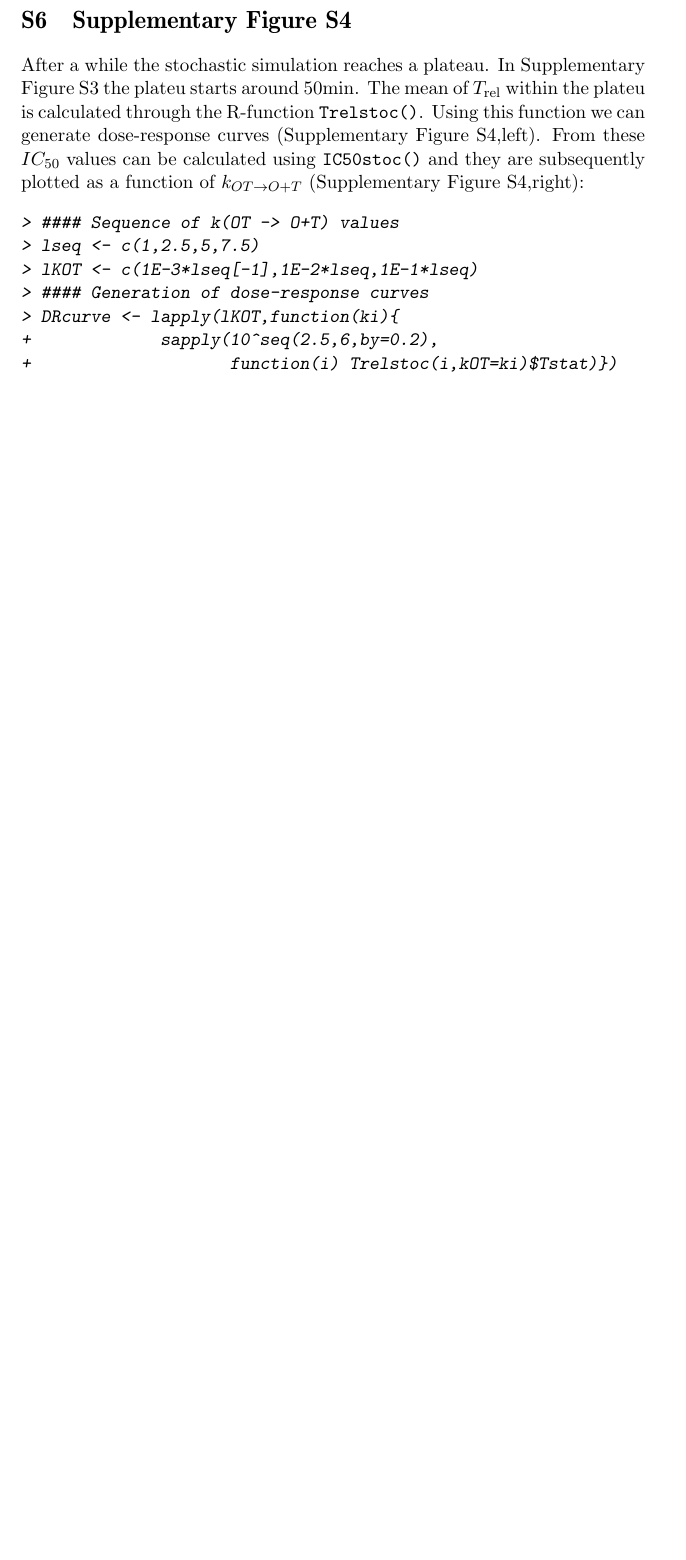
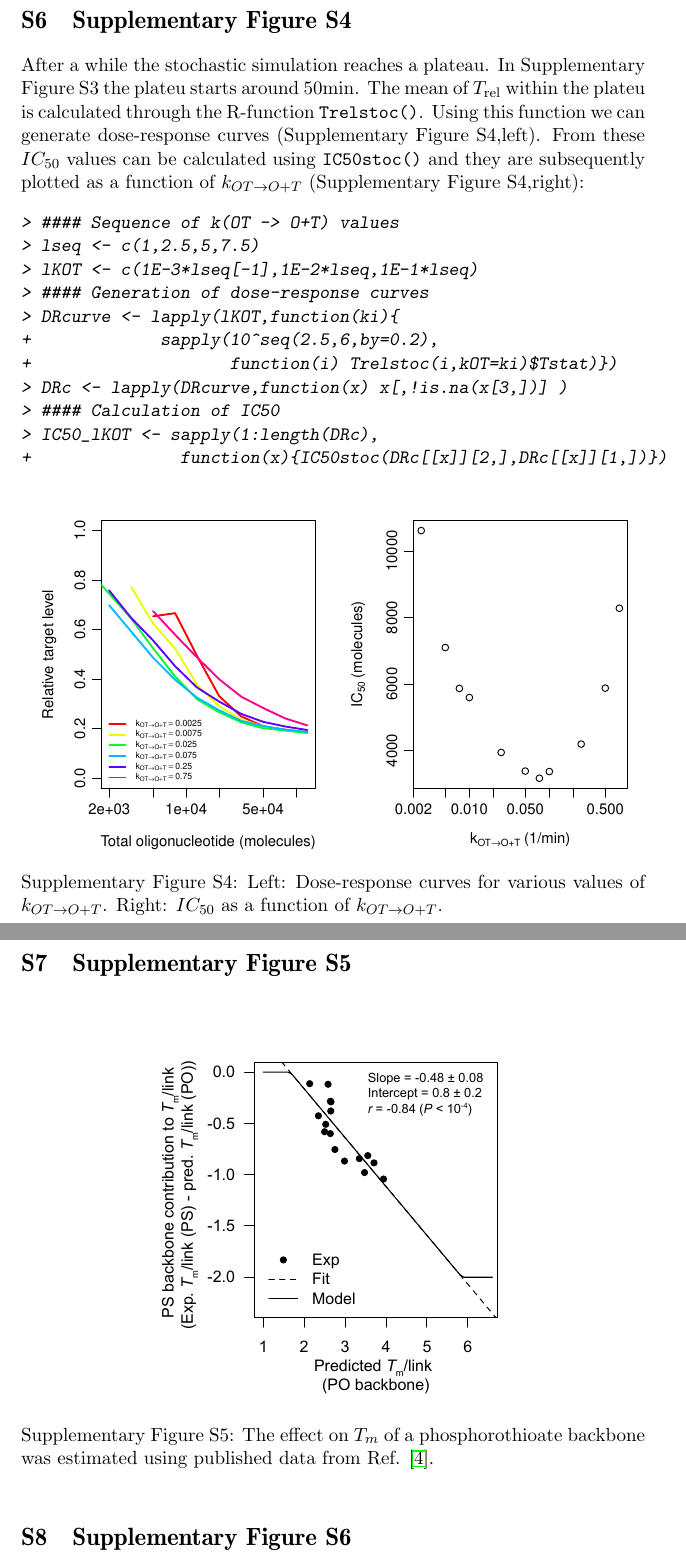
Before and after one commit to lykkep/ASOmodel, a LaTeX document (vignettes/SuppFile1.tex): part of page 9 of 9 before the commit and two parts of pages 8 and 9 of 11 after it, the two joined at a grey line, cut so that both start at the same text, the shorter picture padded with empty space. Compiled offline with pdfLaTeX.

Commit message:
Edited vignettes

```diff
--- a/vignettes/SuppFile1.tex
+++ b/vignettes/SuppFile1.tex
@@ -306,3 +306,27 @@ After a while the stochastic simulation reaches a plateau. In Supplementary Figu
 > DRcurve <- lapply(lKOT,function(ki){
 +             sapply(10^seq(2.5,6,by=0.2),
 +                    function(i) Trelstoc(i,kOT=ki)$Tstat)})
+> DRc <- lapply(DRcurve,function(x) x[,!is.na(x[3,])] )
+> #### Calculation of IC50
+> IC50_lKOT <- sapply(1:length(DRc),
++               function(x){IC50stoc(DRc[[x]][2,],DRc[[x]][1,])})
+\end{Sinput}
+\end{Schunk}
+\begin{figure}[!h]
+\begin{Ncenter}
+\includegraphics[width=\textwidth]{SuppFile1-IC50.pdf}
+\end{Ncenter}
+\caption{Left: Dose-response curves for various values of $\kmo$. Right: $IC_{50}$ as a function of $\kmo$.}\label{fig:figIC50}
+\end{figure}
+\newpage
+
+%%%%%%%%%%%%%%%%%%%%%%%%%%%%%%%%%%%%%%%%%%%%%%%%%%%
+\section{Supplementary Figure S5}
+\begin{figure}[!h]
+\begin{Ncenter}
+\includegraphics[width=0.65\textwidth]{SuppFig_PS.pdf}
+\end{Ncenter}
+\caption{The effect on $T_m$ of a phosphorothioate backbone was estimated using published data from Ref. \cite{Hashem:1998kf}.}\label{fig:figPS}
+\end{figure}
+
+\section{Supplementary Figure S6}
```
Also changed, not shown: vignettes/SuppFile1-concordance.tex (added, +6 -0 lines), vignettes/SuppFile1-IC50.pdf, vignettes/SuppFile1.pdf, vignettes/SuppFile1.tex (12 more changed lines), 2 other files.
